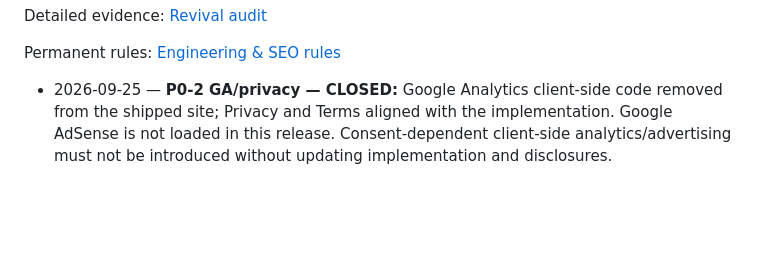
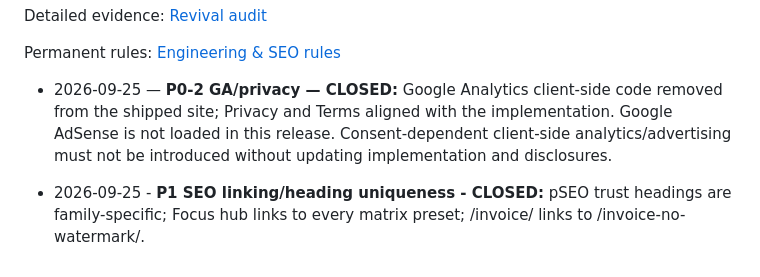
Before and after one commit to vigbigcolors-commits/velotools, a Markdown page: docs/PROJECT_STATUS.md, the part around the change. GitHub-like rendering; blank space fills up the shorter version.

Commit message:
fix: resolve pseo heading collisions and orphan routes

```diff
--- a/docs/PROJECT_STATUS.md
+++ b/docs/PROJECT_STATUS.md
@@ -40,3 +40,5 @@ Detailed evidence: [Revival audit](audits/VELOTOOLS_REVIVAL_AUDIT_2026-09-24.md)
 Permanent rules: [Engineering & SEO rules](specs/VELOTOOLS_ENGINEERING_SEO_RULES_V1.md)
 
 - 2026-09-25 — **P0-2 GA/privacy — CLOSED:** Google Analytics client-side code removed from the shipped site; Privacy and Terms aligned with the implementation. Google AdSense is not loaded in this release. Consent-dependent client-side analytics/advertising must not be introduced without updating implementation and disclosures.
+
+- 2026-09-25 - **P1 SEO linking/heading uniqueness - CLOSED:** pSEO trust headings are family-specific; Focus hub links to every matrix preset; /invoice/ links to /invoice-no-watermark/.
```
